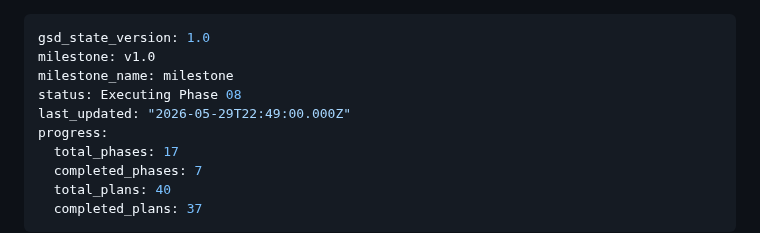
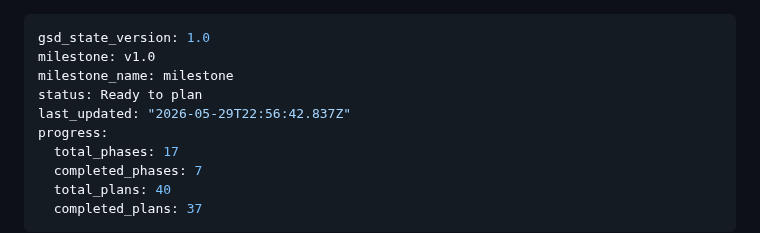
Before and after one commit to ogdevlabs/MWF, a Markdown page: .planning/STATE.md, the part around the change. Drawn GitHub-style.

Commit message:
docs(08): complete phase 8 — admin panel

```diff
--- a/.planning/STATE.md
+++ b/.planning/STATE.md
@@ -2,8 +2,8 @@
 gsd_state_version: 1.0
 milestone: v1.0
 milestone_name: milestone
-status: Executing Phase 08
-last_updated: "2026-05-29T22:49:00.000Z"
+status: Ready to plan
+last_updated: "2026-05-29T22:56:42.837Z"
 progress:
   total_phases: 17
   completed_phases: 7
```
Also changed, not shown: 1 other file.
